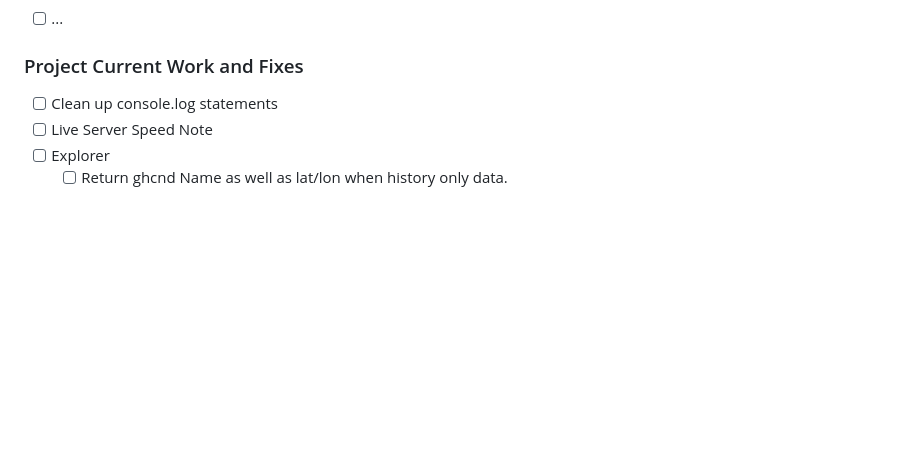
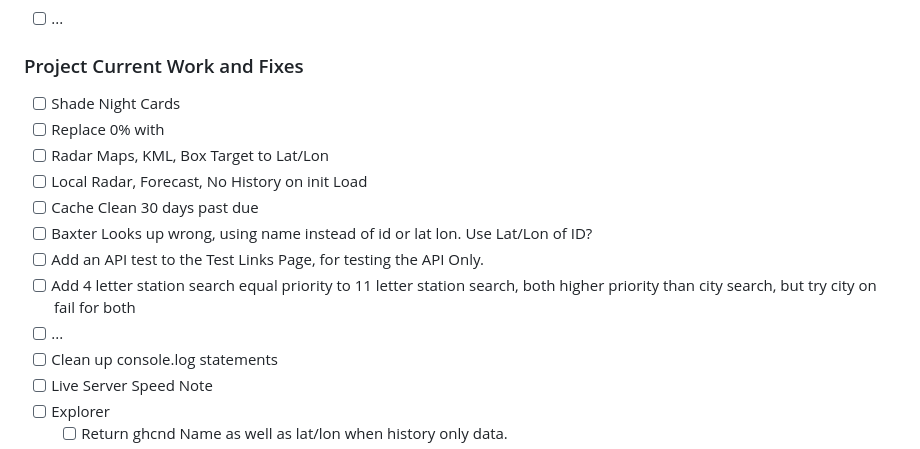
Before and after one commit to cjmet/WeatherKitty, a Markdown page: Project.md, the part around the change. Drawn GitHub-style; blank space fills up the shorter version.

```diff
--- a/Project.md
+++ b/Project.md
@@ -79,6 +79,15 @@ It sounds so neat and simple, and it so very much isn't.
 
 ### Project Current Work and Fixes
 
+- [ ] Shade Night Cards
+- [ ] Replace 0% with &emsp;
+- [ ] Radar Maps, KML, Box Target to Lat/Lon
+- [ ] Local Radar, Forecast, No History on init Load
+- [ ] Cache Clean 30 days past due
+- [ ] Baxter Looks up wrong, using name instead of id or lat lon. Use Lat/Lon of ID?
+- [ ] Add an API test to the Test Links Page, for testing the API Only.
+- [ ] Add 4 letter station search equal priority to 11 letter station search, both higher priority than city search, but try city on fail for both
+- [ ] ...
 - [ ] Clean up console.log statements
 - [ ] Live Server Speed Note
 - [ ] Explorer
```
Also changed, not shown: README.md (+4 -1 lines).
